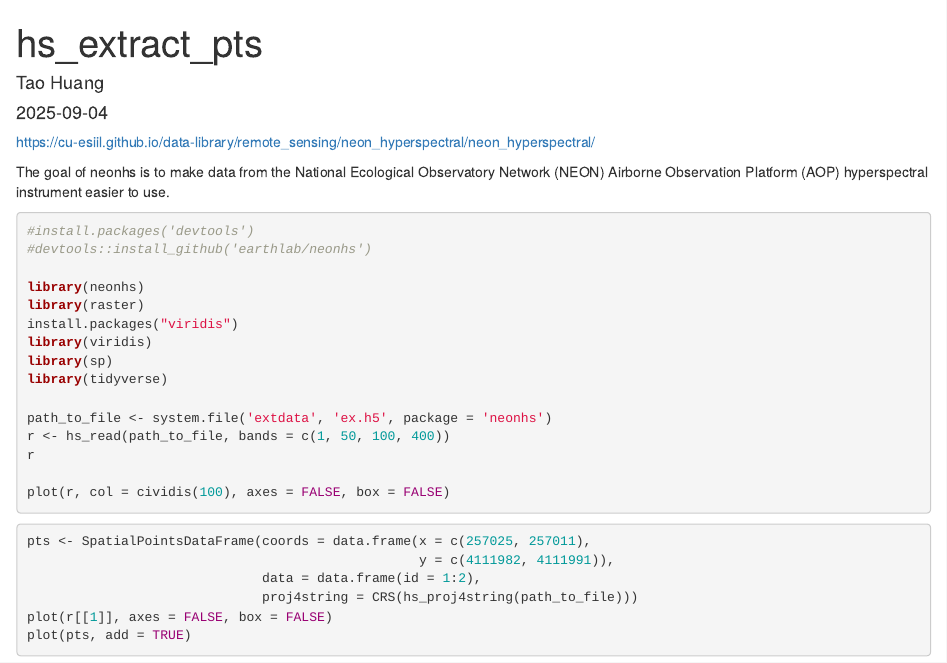
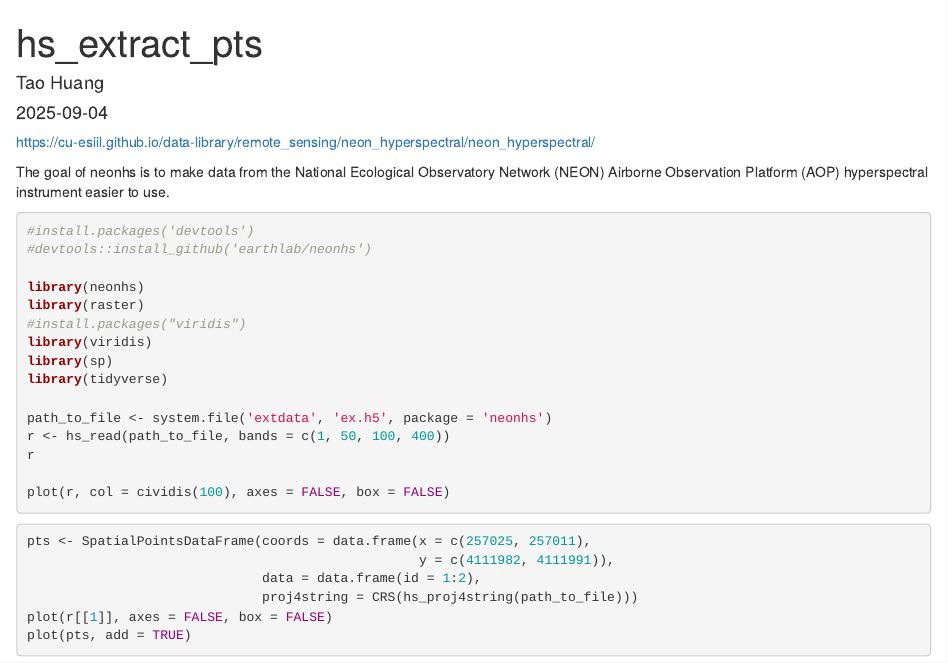
Before and after one commit to th2018/neonhs, an R Markdown document (hs_extract_pts.Rmd): the page in a window 1100 px wide, from its top. Rendered offline with R 4.5, knitr and Pandoc, with nearby package versions; the code chunks are not run, so their results and figures are left out.

Commit message:
Add files via upload

```diff
--- a/hs_extract_pts.Rmd
+++ b/hs_extract_pts.Rmd
@@ -2,7 +2,9 @@
 title: "hs_extract_pts"
 author: "Tao Huang"
 date: "`r Sys.Date()`"
-output: html_document
+output:
+  html_document: default
+  pdf_document: default
 ---
 
 https://cu-esiil.github.io/data-library/remote_sensing/neon_hyperspectral/neon_hyperspectral/
@@ -15,7 +17,7 @@ The goal of neonhs is to make data from the National Ecological Observatory Netw
 
 library(neonhs)
 library(raster)
-install.packages("viridis")
+#install.packages("viridis")
 library(viridis)
 library(sp)
 library(tidyverse)
```
Also changed, not shown: hs_extract_pts.html (added).
